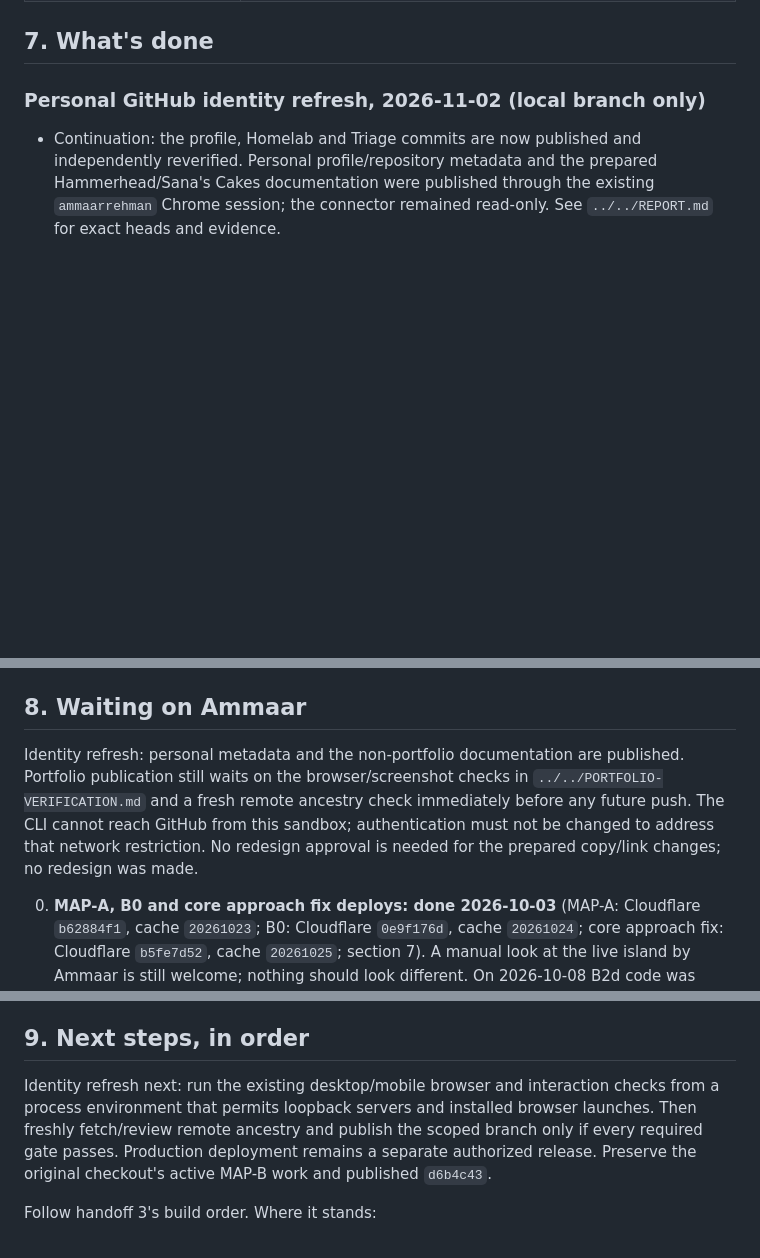
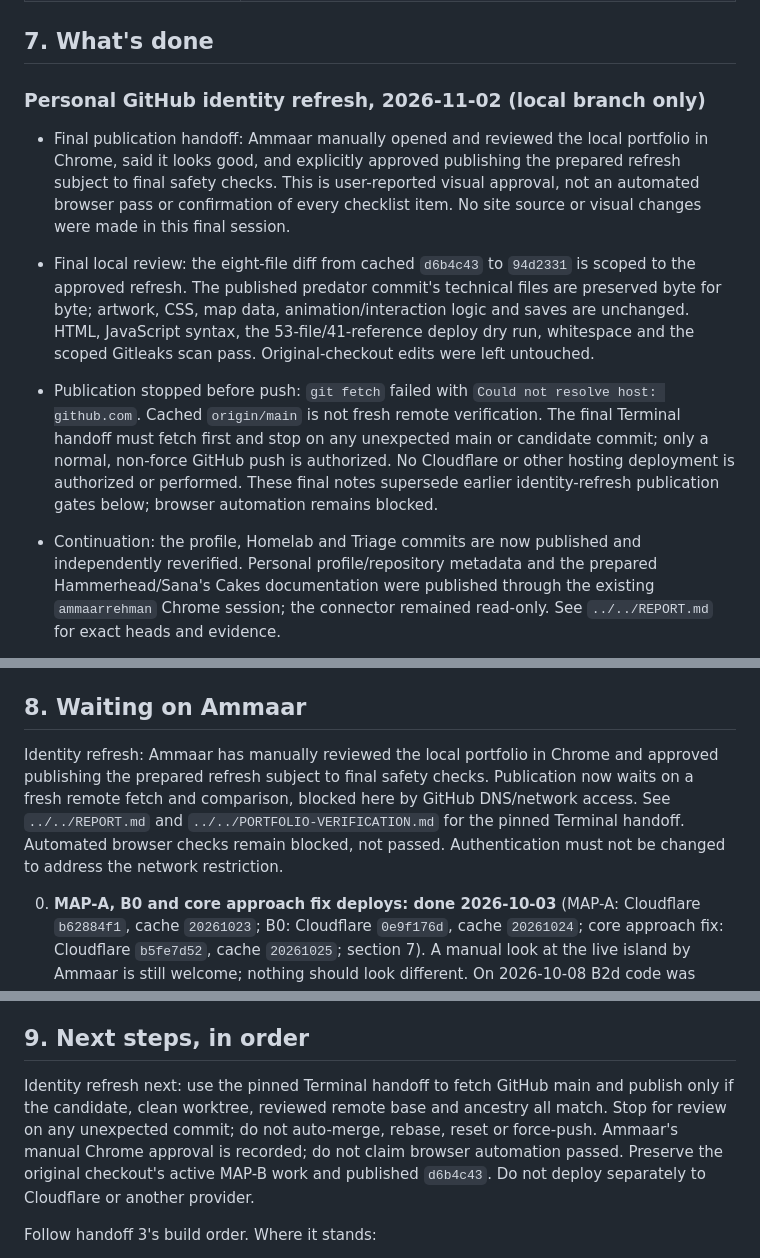
Before and after one commit to ammaarrehman/ammaarrehman.github.io, a Markdown page: handoff.md, 3 parts joined by grey strips. GitHub-like rendering; blank space fills up the shorter version.

Commit message:
docs: record manual portfolio approval and publication handoff
Co-Authored-By: Codex <noreply@openai.com>

```diff
--- a/handoff.md
+++ b/handoff.md
@@ -191,6 +191,10 @@ ship them, never commit them, and never name their sources anywhere in the site
 ## 7. What's done
 
 ### Personal GitHub identity refresh, 2026-11-02 (local branch only)
+
+- Final publication handoff: Ammaar manually opened and reviewed the local portfolio in Chrome, said it looks good, and explicitly approved publishing the prepared refresh subject to final safety checks. This is user-reported visual approval, not an automated browser pass or confirmation of every checklist item. No site source or visual changes were made in this final session.
+- Final local review: the eight-file diff from cached `d6b4c43` to `94d2331` is scoped to the approved refresh. The published predator commit's technical files are preserved byte for byte; artwork, CSS, map data, animation/interaction logic and saves are unchanged. HTML, JavaScript syntax, the 53-file/41-reference deploy dry run, whitespace and the scoped Gitleaks scan pass. Original-checkout edits were left untouched.
+- Publication stopped before push: `git fetch` failed with `Could not resolve host: github.com`. Cached `origin/main` is not fresh remote verification. The final Terminal handoff must fetch first and stop on any unexpected main or candidate commit; only a normal, non-force GitHub push is authorized. No Cloudflare or other hosting deployment is authorized or performed. These final notes supersede earlier identity-refresh publication gates below; browser automation remains blocked.
 
 - Continuation: the profile, Homelab and Triage commits are now published and independently reverified. Personal profile/repository metadata and the prepared Hammerhead/Sana's Cakes documentation were published through the existing `ammaarrehman` Chrome session; the connector remained read-only. See `../../REPORT.md` for exact heads and evidence.
 - This portfolio remains local. On the unchanged `1042cf3` site source, HTML validation, the 53-file/41-reference deploy dry run, JS syntax and `git diff --check` pass. The offline audit cannot bind its loopback server (`listen EPERM`); direct launches of installed Chromium 1243 and WebKit 2359 are also blocked. No desktop/mobile, theme, animation, terminal, island or screenshot pass is claimed. Firefox was omitted. No install, source workaround, push or deploy occurred.
@@ -630,7 +634,7 @@ The following historical implementation entries describe previously committed/pu
 
 ## 8. Waiting on Ammaar
 
-Identity refresh: personal metadata and the non-portfolio documentation are published. Portfolio publication still waits on the browser/screenshot checks in `../../PORTFOLIO-VERIFICATION.md` and a fresh remote ancestry check immediately before any future push. The CLI cannot reach GitHub from this sandbox; authentication must not be changed to address that network restriction. No redesign approval is needed for the prepared copy/link changes; no redesign was made.
+Identity refresh: Ammaar has manually reviewed the local portfolio in Chrome and approved publishing the prepared refresh subject to final safety checks. Publication now waits on a fresh remote fetch and comparison, blocked here by GitHub DNS/network access. See `../../REPORT.md` and `../../PORTFOLIO-VERIFICATION.md` for the pinned Terminal handoff. Automated browser checks remain blocked, not passed. Authentication must not be changed to address the network restriction.
 
 0. **MAP-A, B0 and core approach fix deploys: done 2026-10-03** (MAP-A: Cloudflare `b62884f1`, cache `20261023`; B0: Cloudflare `0e9f176d`, cache `20261024`; core approach fix: Cloudflare `b5fe7d52`, cache `20261025`; section 7). A manual look at the live island by Ammaar is still welcome; nothing should look different. On 2026-10-08 B2d code was deployed by accident (`e1d40cdd`) and rolled back to `b5fe7d52` about 6.5 minutes later (section 7); production is that approved release again.
 1. **Island visual quality reopened:** Ammaar says the conversion does not look good/fully reworked. Fresh assessment in `docs/audit-2026-09-28.md` agrees it needs a coherent art-direction/layout pass, not simply more props. Propose one cohesive slice for approval before expanding it. Park plaque still reads "PI'S ISLAND" rather than Mossgate; buildings/landmarks retain older art. Phase 12 map/layout approval still applies.
@@ -652,7 +656,7 @@ Identity refresh: personal metadata and the non-portfolio documentation are publ
 
 ## 9. Next steps, in order
 
-Identity refresh next: run the existing desktop/mobile browser and interaction checks from a process environment that permits loopback servers and installed browser launches. Then freshly fetch/review remote ancestry and publish the scoped branch only if every required gate passes. Production deployment remains a separate authorized release. Preserve the original checkout's active MAP-B work and published `d6b4c43`.
+Identity refresh next: use the pinned Terminal handoff to fetch GitHub main and publish only if the candidate, clean worktree, reviewed remote base and ancestry all match. Stop for review on any unexpected commit; do not auto-merge, rebase, reset or force-push. Ammaar's manual Chrome approval is recorded; do not claim browser automation passed. Preserve the original checkout's active MAP-B work and published `d6b4c43`. Do not deploy separately to Cloudflare or another provider.
 
 Follow handoff 3's build order. Where it stands:
 
```
Also changed, not shown: other parts of handoff.md (+1 -1 lines).
